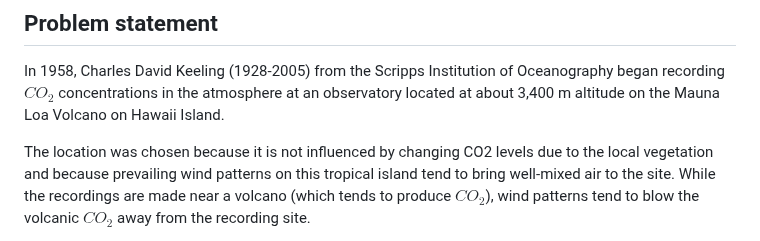
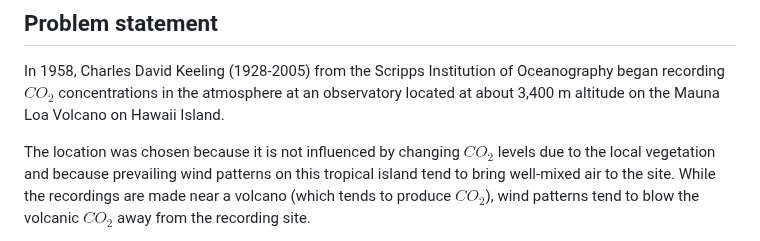
Before and after one commit to zhenyatos/CO2-concentration-forecast, a Markdown page: README.md, the part around the change. GitHub-like rendering.

```diff
--- a/README.md
+++ b/README.md
@@ -5,7 +5,7 @@ Oceanography began recording $CO_2$ concentrations in the atmosphere at an
 observatory located at about 3,400 m altitude on the Mauna Loa Volcano
 on Hawaii Island.
 
-The location was chosen because it is not influenced by changing CO2
+The location was chosen because it is not influenced by changing $CO_2$
 levels due to the local vegetation and because prevailing wind patterns on this
 tropical island tend to bring well-mixed air to the site. While the recordings
 are made near a volcano (which tends to produce $CO_2$), wind patterns tend
```
